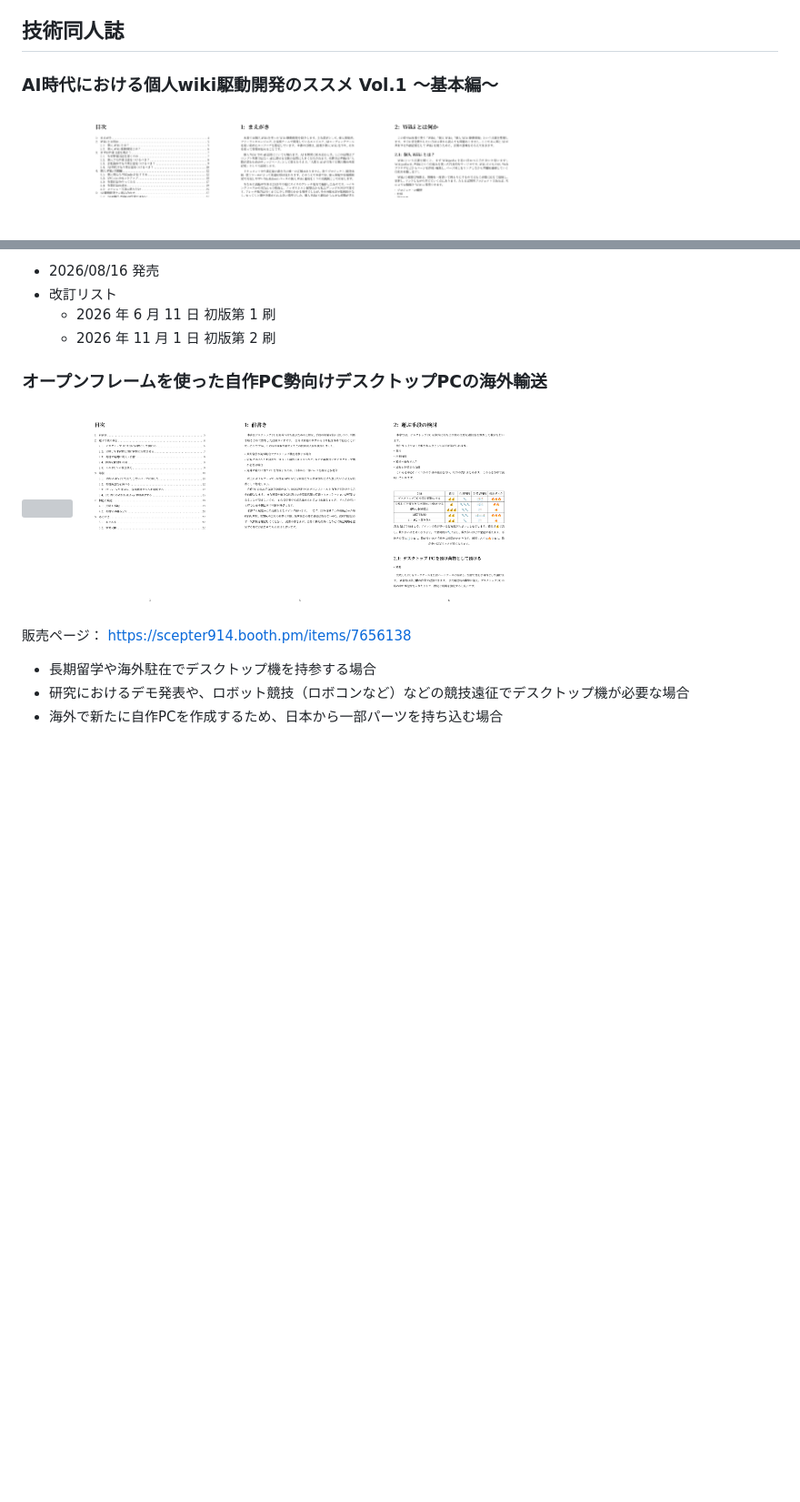
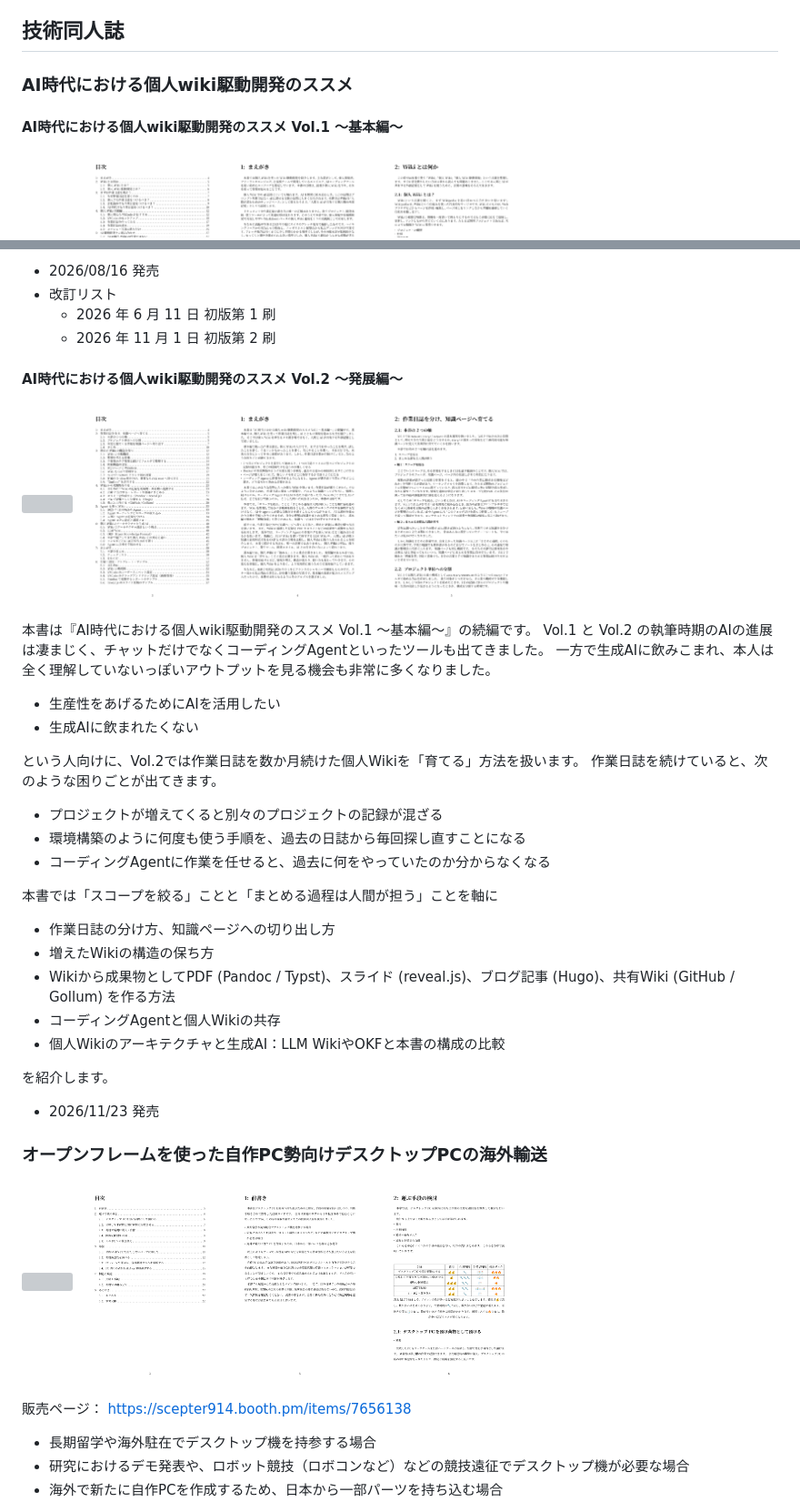
Before and after one commit to scepter914/CarrotPublishing, a Markdown page: README.md, 2 parts joined by grey strips. Shown at 91% size. GitHub-like rendering; pictures changed too: fig/wiki_driven_development/wiki_2_page_05.png (added), fig/wiki_driven_development/wiki_2_preface.png (added), fig/wiki_driven_development/wiki_2_toc.png (added); blank space fills up the shorter version; grey boxes are pictures that could not be loaded.

Commit message:
add wiki駆動開発 Vol.2
Co-Authored-By: Claude Opus 5.5 <noreply@anthropic.com>

```diff
--- a/README.md
+++ b/README.md
@@ -3,7 +3,8 @@
 - [Booth](https://scepter914.booth.pm/) にて販売中
 
 ## 技術同人誌
-### AI時代における個人wiki駆動開発のススメ Vol.1 〜基本編〜
+### AI時代における個人wiki駆動開発のススメ
+#### AI時代における個人wiki駆動開発のススメ Vol.1 〜基本編〜
 
 <p>
 <img src="fig/wiki_driven_development/wiki_1_cover.png" width="160">
@@ -36,6 +37,41 @@ AIを使っているのに、過去の文脈が毎回リセットされてしま
 - 改訂リスト
   - 2026 年 6 月 11 日 初版第 1 刷
   - 2026 年 11 月 1 日 初版第 2 刷
+
+#### AI時代における個人wiki駆動開発のススメ Vol.2 〜発展編〜
+
+<p>
+<img src="fig/wiki_driven_development/wiki_2_cover.png" width="160">
+<img src="fig/wiki_driven_development/wiki_2_toc.png" width="160">
+<img src="fig/wiki_driven_development/wiki_2_preface.png" width="160">
+<img src="fig/wiki_driven_development/wiki_2_page_05.png" width="160">
+</p>
+
+本書は『AI時代における個人wiki駆動開発のススメ Vol.1 〜基本編〜』の続編です。
+Vol.1 と Vol.2 の執筆時期のAIの進展は凄まじく、チャットだけでなくコーディングAgentといったツールも出てきました。
+一方で生成AIに飲みこまれ、本人は全く理解していないっぽいアウトプットを見る機会も非常に多くなりました。
+
+- 生産性をあげるためにAIを活用したい
+- 生成AIに飲まれたくない
+
+という人向けに、Vol.2では作業日誌を数か月続けた個人Wikiを「育てる」方法を扱います。
+作業日誌を続けていると、次のような困りごとが出てきます。
+
+- プロジェクトが増えてくると別々のプロジェクトの記録が混ざる
+- 環境構築のように何度も使う手順を、過去の日誌から毎回探し直すことになる
+- コーディングAgentに作業を任せると、過去に何をやっていたのか分からなくなる
+
+本書では「スコープを絞る」ことと「まとめる過程は人間が担う」ことを軸に
+
+- 作業日誌の分け方、知識ページへの切り出し方
+- 増えたWikiの構造の保ち方
+- Wikiから成果物としてPDF (Pandoc / Typst)、スライド (reveal.js)、ブログ記事 (Hugo)、共有Wiki (GitHub / Gollum) を作る方法
+- コーディングAgentと個人Wikiの共存
+- 個人Wikiのアーキテクチャと生成AI：LLM WikiやOKFと本書の構成の比較
+
+を紹介します。
+
+- 2026/11/23 発売
 
 ### オープンフレームを使った自作PC勢向けデスクトップPCの海外輸送
 
```
Also changed, not shown: 1 other file.
